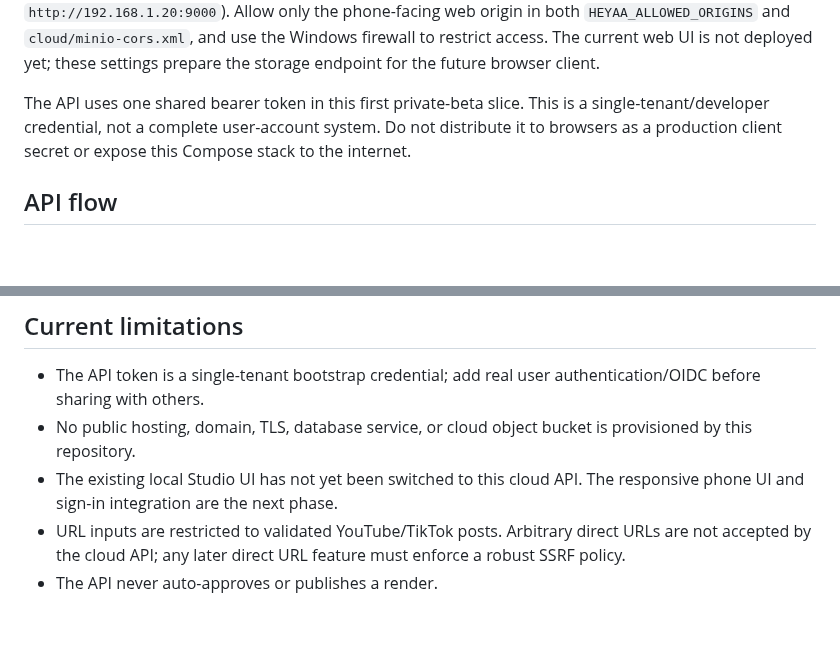
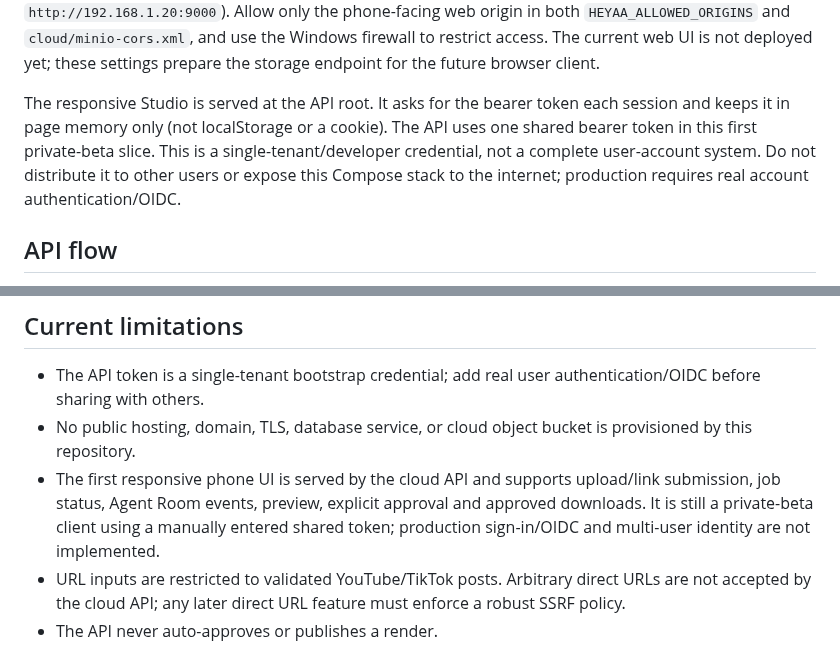
Before and after one commit to laylasauce712-ctrl/Heyaa, a Markdown page: cloud/README.md, 2 parts joined by grey strips. Drawn GitHub-style; blank space fills up the shorter version.

Commit message:
docs(cloud): describe phone Studio and private token boundary

```diff
--- a/cloud/README.md
+++ b/cloud/README.md
@@ -35,7 +35,7 @@ origin in both `HEYAA_ALLOWED_ORIGINS` and `cloud/minio-cors.xml`, and use the
 Windows firewall to restrict access. The current web UI is not deployed yet;
 these settings prepare the storage endpoint for the future browser client.
 
-The API uses one shared bearer token in this first private-beta slice. This is a single-tenant/developer credential, not a complete user-account system. Do not distribute it to browsers as a production client secret or expose this Compose stack to the internet.
+The responsive Studio is served at the API root. It asks for the bearer token each session and keeps it in page memory only (not localStorage or a cookie). The API uses one shared bearer token in this first private-beta slice. This is a single-tenant/developer credential, not a complete user-account system. Do not distribute it to other users or expose this Compose stack to the internet; production requires real account authentication/OIDC.
 
 ## API flow
 
@@ -57,6 +57,6 @@ The default local Compose stack sets `HEYAA_ENABLE_AI_UPSCALE=0`. Do not enable
 
 - The API token is a single-tenant bootstrap credential; add real user authentication/OIDC before sharing with others.
 - No public hosting, domain, TLS, database service, or cloud object bucket is provisioned by this repository.
-- The existing local Studio UI has not yet been switched to this cloud API. The responsive phone UI and sign-in integration are the next phase.
+- The first responsive phone UI is served by the cloud API and supports upload/link submission, job status, Agent Room events, preview, explicit approval and approved downloads. It is still a private-beta client using a manually entered shared token; production sign-in/OIDC and multi-user identity are not implemented.
 - URL inputs are restricted to validated YouTube/TikTok posts. Arbitrary direct URLs are not accepted by the cloud API; any later direct URL feature must enforce a robust SSRF policy.
 - The API never auto-approves or publishes a render.
```
